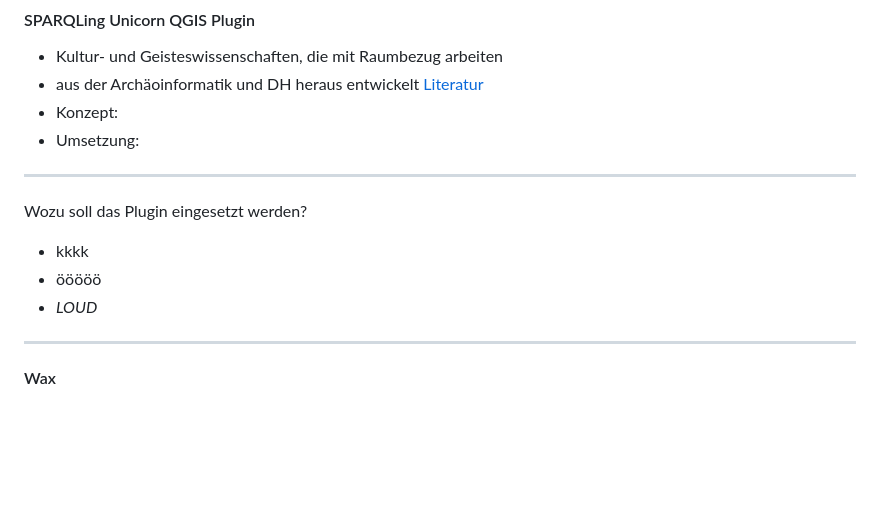
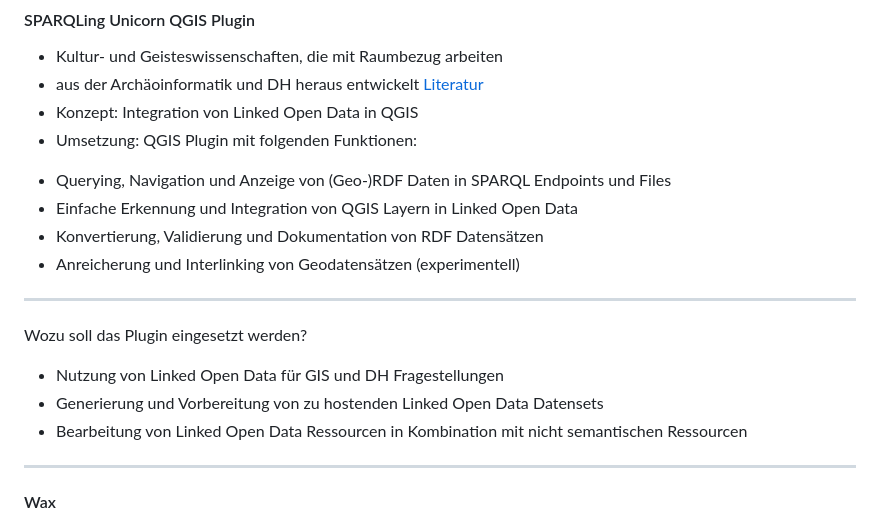
Before and after one commit to archaeoklammt/DHd2023_Workshop_13, a Markdown page: slides.md, the part around the change. GitHub-like rendering; blank space fills up the shorter version.

Commit message:
SPARQLing Unicorn Beschreibung

```diff
--- a/slides.md
+++ b/slides.md
@@ -115,16 +115,20 @@ Wozu soll Pixplot eingesetzt werden?
 
 * Kultur- und Geisteswissenschaften, die mit Raumbezug arbeiten
 * aus der Archäoinformatik und DH heraus entwickelt [Literatur]()
-* Konzept:
-* Umsetzung:
+* Konzept: Integration von Linked Open Data in QGIS
+* Umsetzung: QGIS Plugin mit folgenden Funktionen:
+ -  Querying, Navigation und Anzeige von (Geo-)RDF Daten in SPARQL Endpoints und Files
+ -  Einfache Erkennung und Integration von QGIS Layern in Linked Open Data
+ -  Konvertierung, Validierung und Dokumentation von RDF Datensätzen
+ -  Anreicherung und Interlinking von Geodatensätzen (experimentell)
 
 ----
 
 Wozu soll das Plugin eingesetzt werden?
 
-* kkkk
-* ööööö
-* *LOUD*
+* Nutzung von Linked Open Data für GIS und DH Fragestellungen
+* Generierung und Vorbereitung von zu hostenden Linked Open Data Datensets
+* Bearbeitung von Linked Open Data Ressourcen in Kombination mit nicht semantischen Ressourcen
 
 ----
 
```
